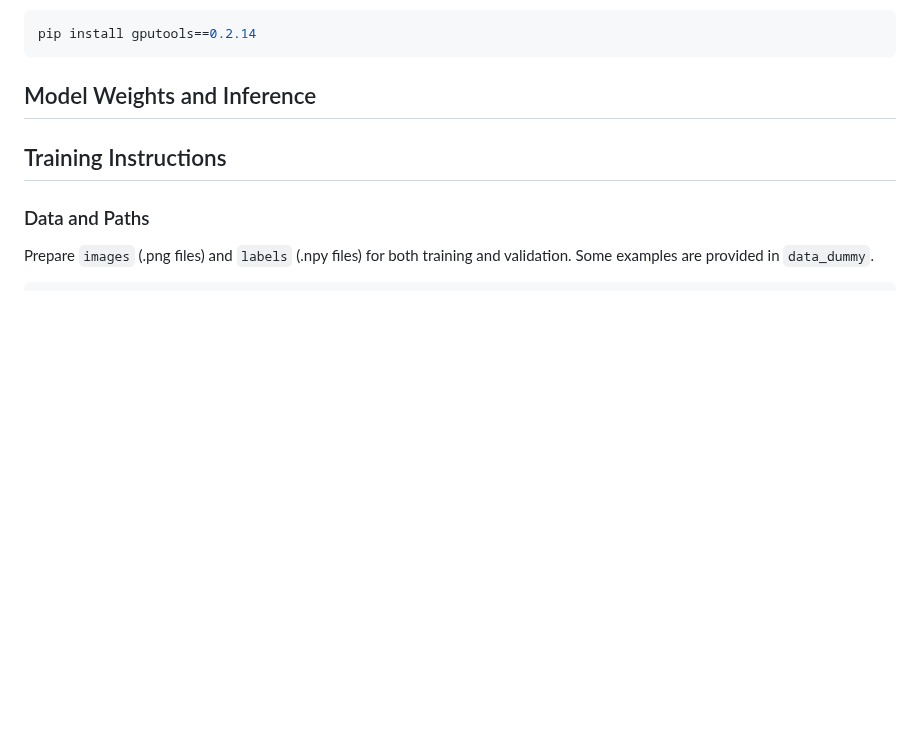
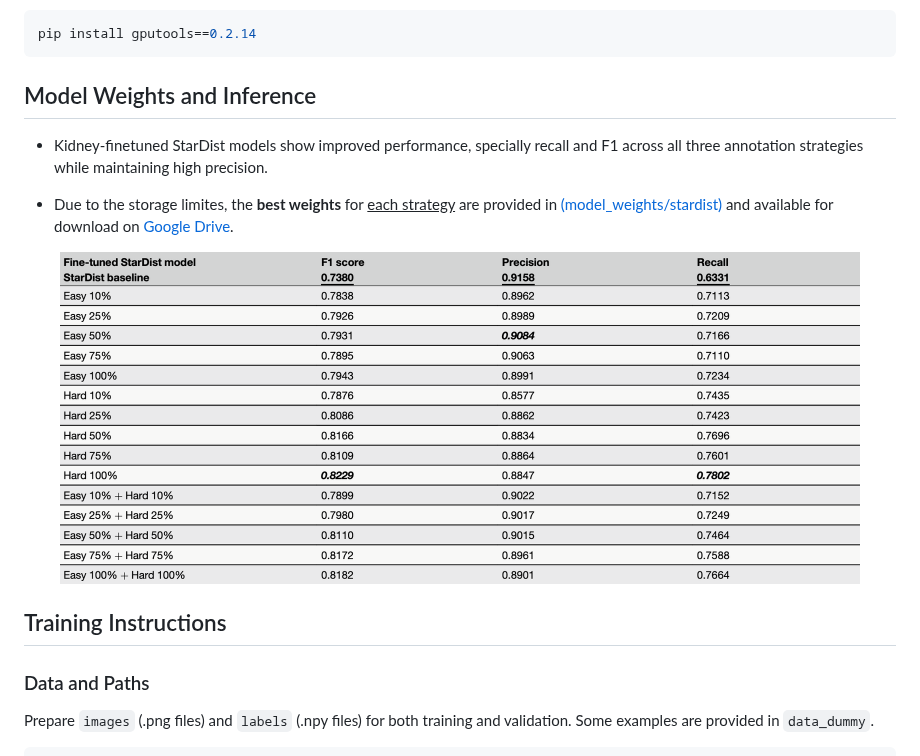
Before and after one commit to hrlblab/AFM_kidney_cells, a Markdown page: stage2_paper/stardist_tuned/README.md, the part around the change. GitHub-like rendering; pictures changed too: assets/stardist_performance.png (added); blank space fills up the shorter version.

Commit message:
stardist_tuned script

```diff
--- a/stage2_paper/stardist_tuned/README.md
+++ b/stage2_paper/stardist_tuned/README.md
@@ -15,7 +15,13 @@ pip install gputools==0.2.14
 
 ## Model Weights and Inference
 
+- Kidney-finetuned StarDist models show improved performance, specially recall and F1 across all three annotation strategies while maintaining high precision.
 
+- Due to the storage limites, the **best weights** for <ins>each strategy</ins> are provided in [(model_weights/stardist)](../model_weights/stardist/) and available for download on [Google Drive](https://drive.google.com/drive/folders/1ztkcIC63Kjwafq6tHuEnENSdZ8-H3gSz?usp=sharing).
+
+<p align="center">
+  <img src="../../assets/stardist_performance.png" width="800">
+</p>
 
 ## Training Instructions
 
```
Also changed, not shown: 1 other file.
